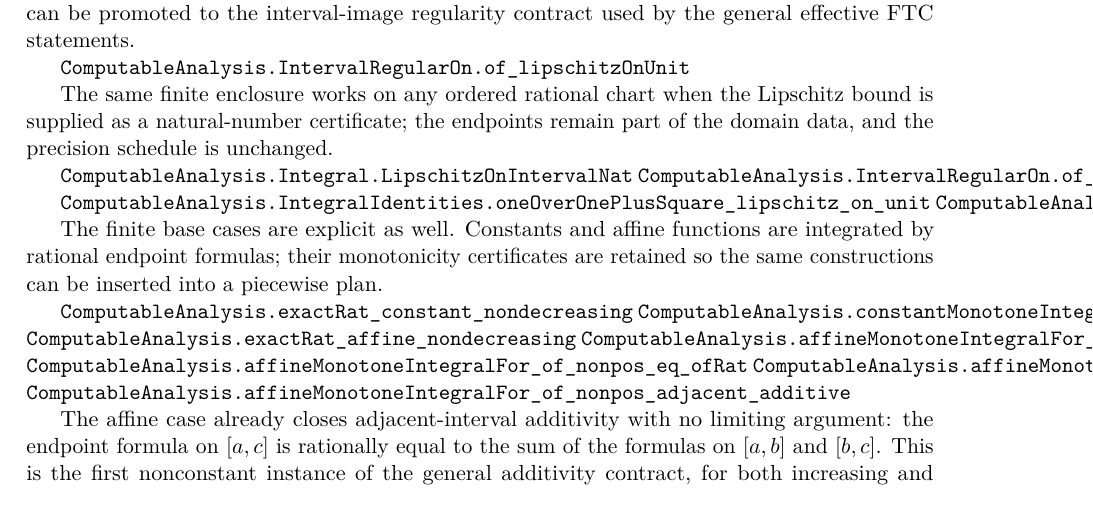
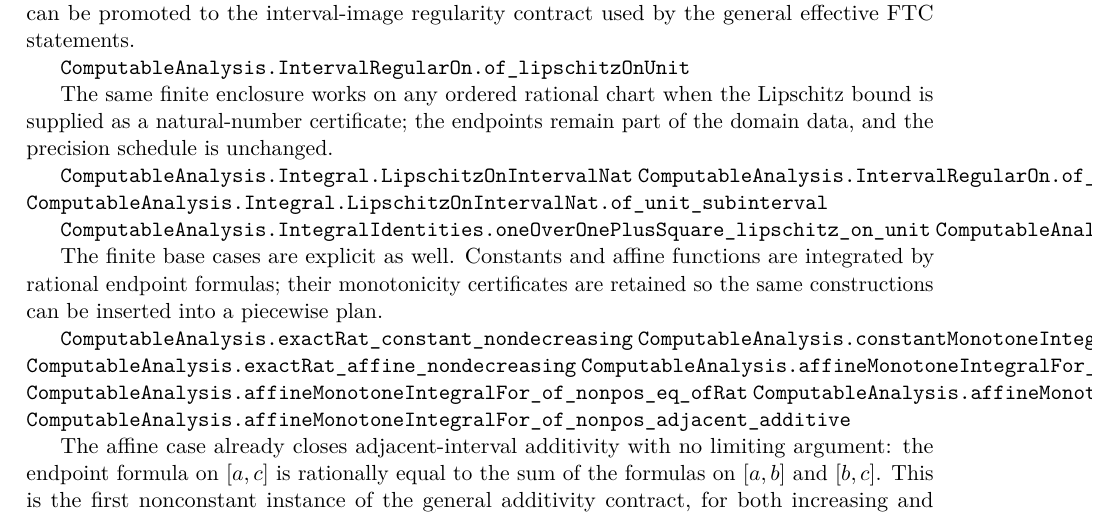
Before and after one commit to liuyao12/computable-analysis, a LaTeX thesis (blueprint/src/web.tex, which reads blueprint/src/03-integrals.tex): part of page 37 of 71, cut so that both start at the same text. Compiled offline with pdfLaTeX.

Commit message:
Reuse Lipschitz certificates on subintervals

```diff
--- a/blueprint/src/03-integrals.tex
+++ b/blueprint/src/03-integrals.tex
@@ -218,6 +218,7 @@ remain part of the domain data, and the precision schedule is unchanged.
 
 \lean{ComputableAnalysis.Integral.LipschitzOnIntervalNat}
 \lean{ComputableAnalysis.IntervalRegularOn.of_lipschitzOnIntervalNat}
+\lean{ComputableAnalysis.Integral.LipschitzOnIntervalNat.of_unit_subinterval}
 \leanok
 
 \lean{ComputableAnalysis.IntegralIdentities.oneOverOnePlusSquare_lipschitz_on_unit}
```
Also changed, not shown: 1 other file.
